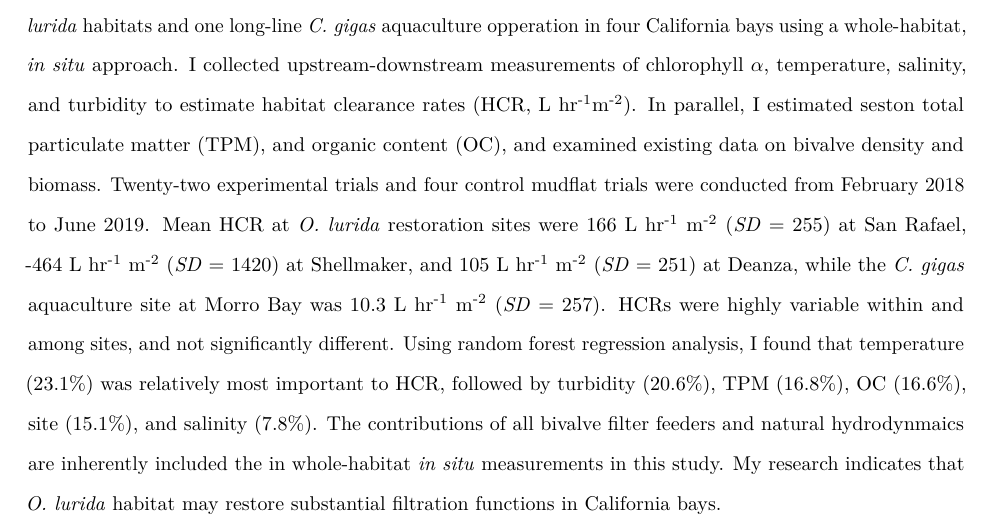
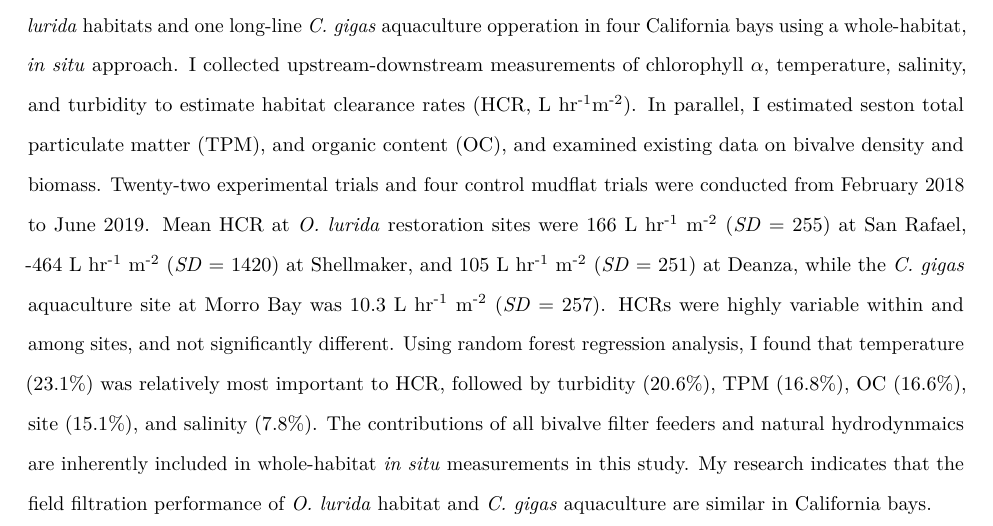
Before and after one commit to theamarks/Oyster-Insitu-Filtration, an R Markdown document (Thesis_Manuscript/Thesis_Abstract.Rmd): part of the page, cut so that both start at the same text. Rendered offline with R 4.5, knitr and Pandoc, then LaTeX, with nearby package versions; a font, style sheet, LaTeX package, included part or bibliography that could not be used is replaced or left out.

Commit message:
tweaked last abstract sentence to be more nuanced

```diff
--- a/Thesis_Manuscript/Thesis_Abstract.Rmd
+++ b/Thesis_Manuscript/Thesis_Abstract.Rmd
@@ -21,5 +21,5 @@ Twenty-two experimental trials and four control mudflat trials were conducted fr
 Mean HCR at *O. lurida* restoration sites were 166 L hr^-1^ m^-2^ (*SD* = 255) at San Rafael, -464 L hr^-1^ m^-2^ (*SD* = 1420) at Shellmaker, and 105 L hr^-1^ m^-2^ (*SD* = 251) at Deanza, while the *C. gigas* aquaculture site at Morro Bay was 10.3 L hr^-1^ m^-2^ (*SD* = 257).
 HCRs were highly variable within and among sites, and not significantly different.
 Using random forest regression analysis, I found that temperature (23.1%) was relatively most important to HCR, followed by turbidity (20.6%), TPM (16.8%), OC (16.6%), site (15.1%), and salinity (7.8%).
-The contributions of all bivalve filter feeders and natural hydrodynmaics are inherently included the in whole-habitat *in situ* measurements in this study.
-My research indicates that *O. lurida* habitat may restore substantial filtration functions in California bays.
+The contributions of all bivalve filter feeders and natural hydrodynmaics are inherently included in whole-habitat *in situ* measurements in this study.
+My research indicates that the field filtration performance of *O. lurida* habitat and *C. gigas* aquaculture are similar in California bays.
```
